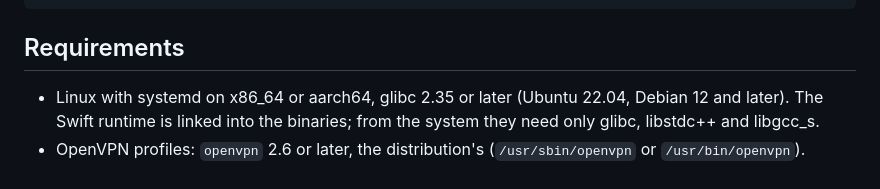
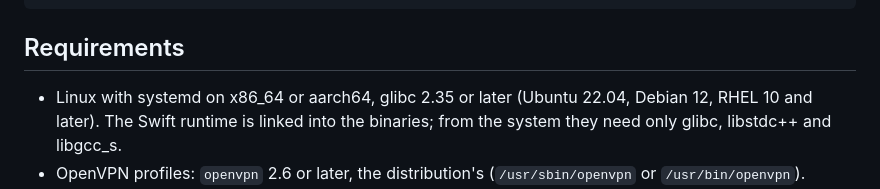
Before and after one commit to PassTunnel/passtunnel, a Markdown page: packaging/linux/README.md, the part around the change. GitHub-like rendering.

Commit message:
docs(linux): the glibc the tarball needs

```diff
--- a/packaging/linux/README.md
+++ b/packaging/linux/README.md
@@ -16,7 +16,8 @@ THIRD_PARTY_NOTICES.md, licenses/       what is linked into the binaries, and it
 
 ## Requirements
 
-- Linux with systemd on x86_64 or aarch64, glibc 2.35 or later (Ubuntu 22.04, Debian 12 and later).
+- Linux with systemd on x86_64 or aarch64, glibc 2.35 or later (Ubuntu 22.04, Debian 12, RHEL 10
+  and later).
   The Swift runtime is linked into the binaries; from the system they need only glibc, libstdc++
   and libgcc_s.
 - OpenVPN profiles: `openvpn` 2.6 or later, the distribution's (`/usr/sbin/openvpn` or
```
Also changed, not shown: docs/LINUX.md (+5 -3 lines).
